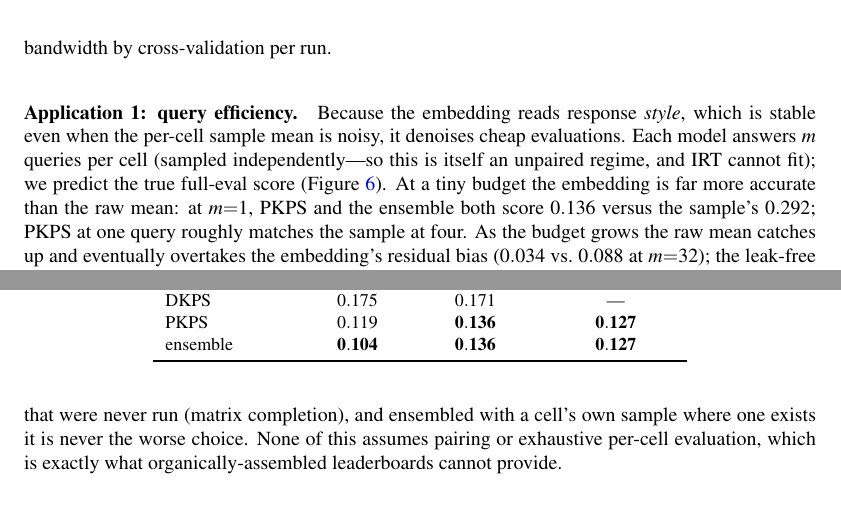
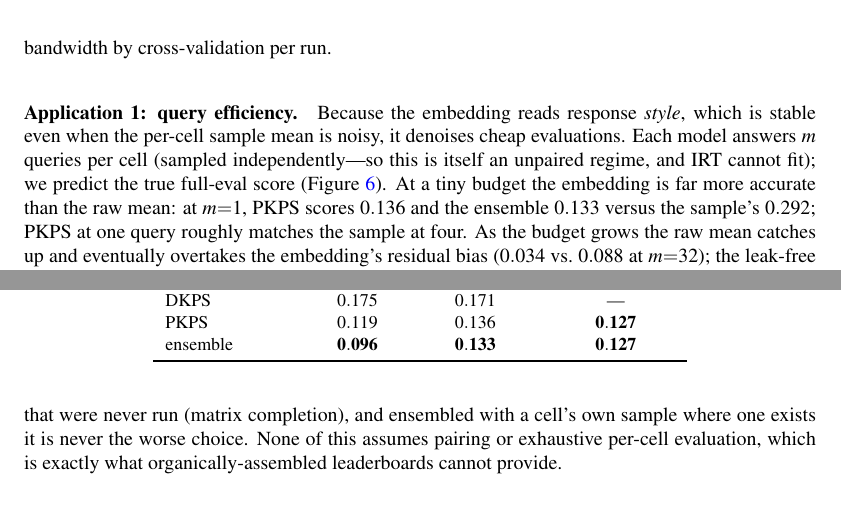
Before and after one commit to jataware/dkps, a LaTeX paper (paper/main.tex): two parts of pages 8 and 10 of 10, joined at a grey line, cut so that both start at the same text. Compiled offline with pdfLaTeX.

Commit message:
paper: refresh RD1 ensemble line to the leak-free per-model weight
Only the ensemble changed (sample/DKPS/PKPS/IRT byte-identical). The per-model precision weight
is leak-free and marginally better: pairing rho=0 ensemble 0.104->0.096, QE m=1 0.136->0.133.
Update the figures, summary table, and QE prose. Completion and synthetic unaffected.

Co-Authored-By: Claude Opus 4.8 (1M context) <noreply@anthropic.com>
Claude-Session: https://claude.ai/code/session_019VkDoLFnBiHFuUR33BoaNY

```diff
--- a/paper/main.tex
+++ b/paper/main.tex
@@ -428,7 +428,7 @@ MedQA), \PKPS and the ensemble stay low everywhere. \textbf{(b)} Per-model cliff
 cheap evaluations. Each model answers $m$ queries per cell (sampled independently---so
 this is itself an unpaired regime, and IRT cannot fit); we predict the true full-eval
 score (Figure~\ref{fig:qe}). At a tiny budget the embedding is far more accurate than the
-raw mean: at $m{=}1$, \PKPS and the ensemble both score $0.136$ versus the sample's
+raw mean: at $m{=}1$, \PKPS scores $0.136$ and the ensemble $0.133$ versus the sample's
 $0.292$; \PKPS at one query roughly matches the sample at four. As the budget grows the
 raw mean catches up and eventually overtakes the embedding's residual bias ($0.034$ vs.\
 $0.088$ at $m{=}32$); the leak-free ensemble tracks the better channel to within a few
@@ -491,8 +491,8 @@ sample mean        & $0.136$ & $0.292$ & --- \\
 IRT                & $0.330$ & $0.348$ & --- \\
 matrix completion  & ---     & ---     & $0.153$ \\
 DKPS               & $0.175$ & $0.171$ & --- \\
-\PKPS              & $0.119$ & $\mathbf{0.136}$ & $\mathbf{0.127}$ \\
-ensemble           & $\mathbf{0.104}$ & $\mathbf{0.136}$ & $\mathbf{0.127}$ \\
+\PKPS              & $0.119$ & $0.136$ & $\mathbf{0.127}$ \\
+ensemble           & $\mathbf{0.096}$ & $\mathbf{0.133}$ & $\mathbf{0.127}$ \\
 \bottomrule
 \end{tabular}
 \end{table}
```
Also changed, not shown: paper/figures/fig_suite_breakdown.pdf, paper/figures/fig_suite_pairing.pdf, paper/figures/fig_suite_pairing_robust.pdf, paper/figures/fig_suite_query_efficiency.pdf.
